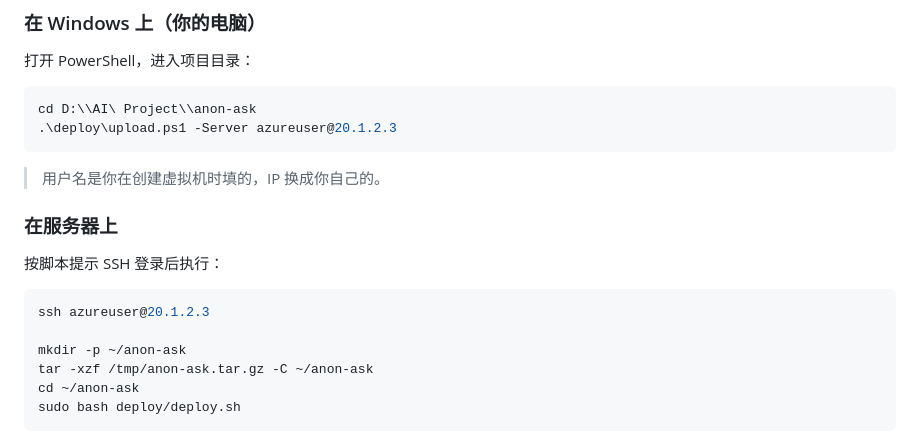
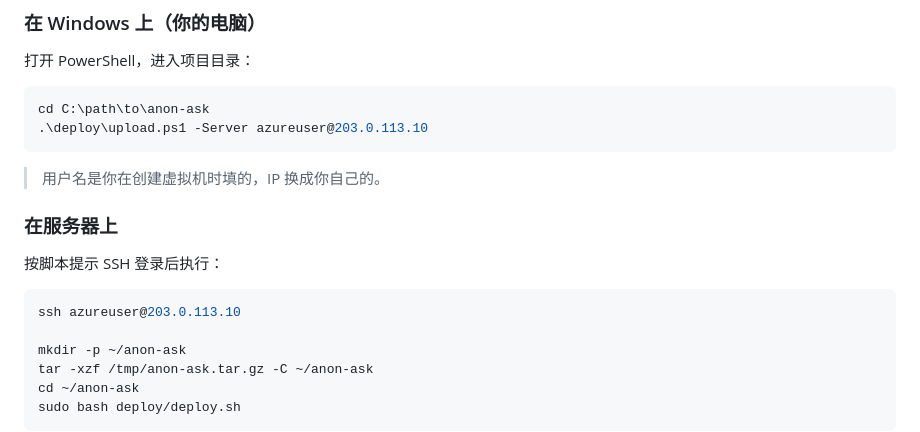
Before and after one commit to Richard1037/anon-ask, a Markdown page: deploy/README-DEPLOY.md, the part around the change. Drawn GitHub-style.

````diff
--- a/deploy/README-DEPLOY.md
+++ b/deploy/README-DEPLOY.md
@@ -107,8 +107,8 @@ Azure 默认只放行 22。你要在 **网络 → 网络安全组 → 入站安
 打开 PowerShell，进入项目目录：
 
 ```powershell
-cd D:\\AI\ Project\\anon-ask
-.\deploy\upload.ps1 -Server azureuser@20.1.2.3
+cd C:\path\to\anon-ask
+.\deploy\upload.ps1 -Server azureuser@203.0.113.10
 ```
 
 > 用户名是你在创建虚拟机时填的，IP 换成你自己的。
@@ -118,7 +118,7 @@ cd D:\\AI\ Project\\anon-ask
 按脚本提示 SSH 登录后执行：
 
 ```bash
-ssh azureuser@20.1.2.3
+ssh azureuser@203.0.113.10
 
 mkdir -p ~/anon-ask
 tar -xzf /tmp/anon-ask.tar.gz -C ~/anon-ask
````
Also changed, not shown: README.md (+6 -6 lines).
